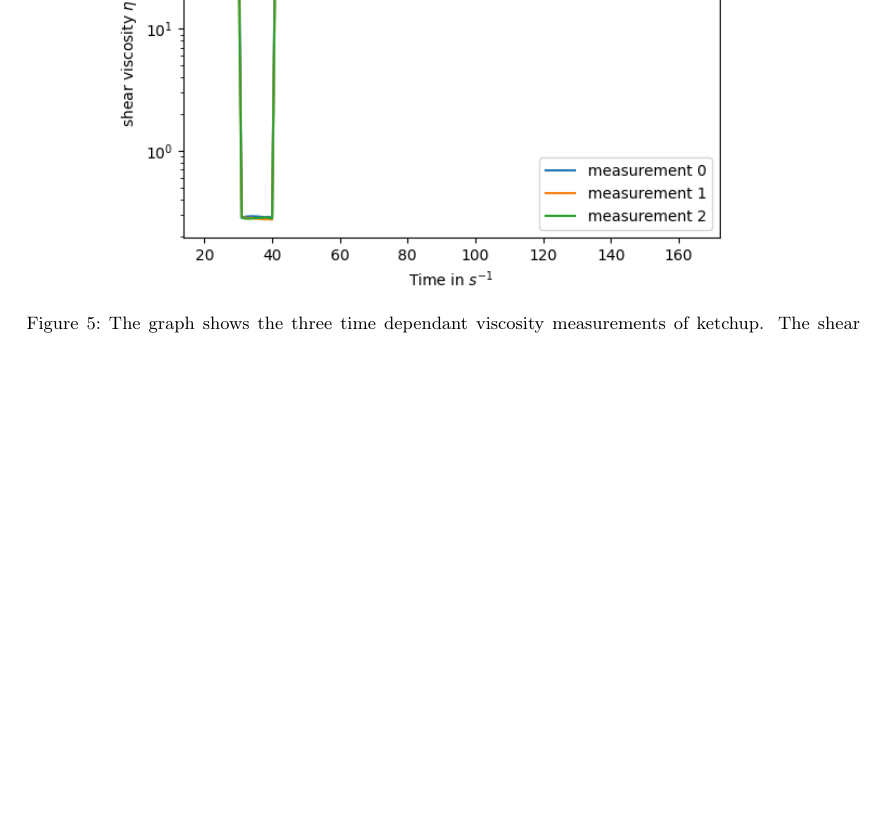
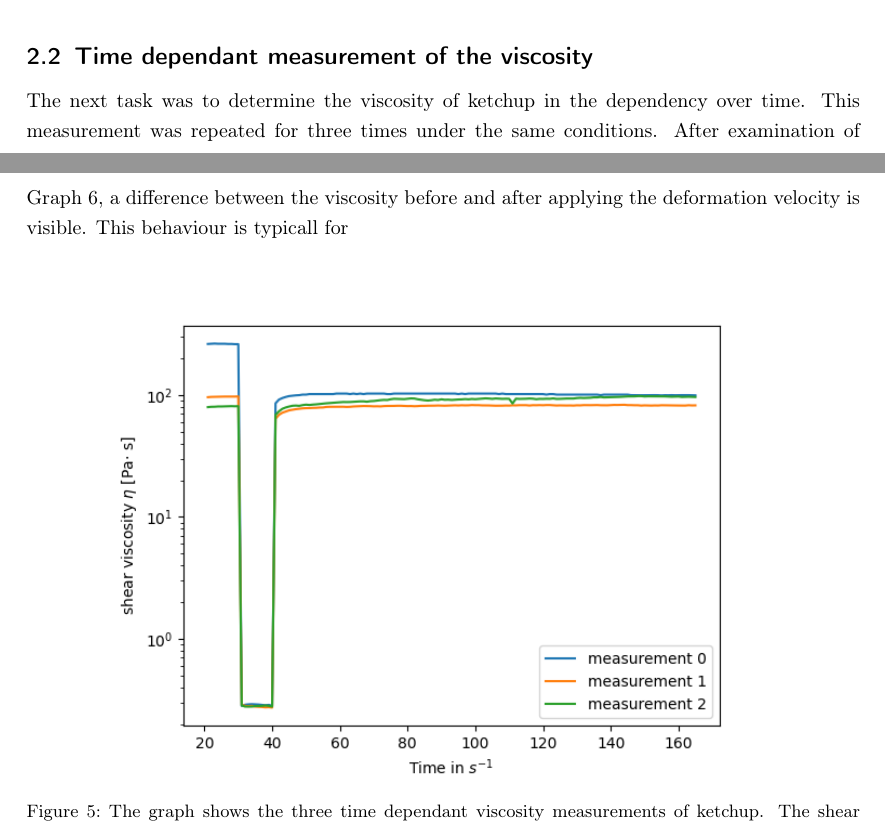
Before and after one commit to laurensviehf/Poly, a LaTeX document (Rheology/protokoll.tex): part of page 6 of 9 before the commit and two parts of pages 5 and 6 of 9 after it, the two joined at a grey line, cut at the place of the change, the shorter picture padded with empty space. Compiled offline with pdfLaTeX.

Commit message:
auswertung weiter

```diff
--- a/Rheology/protokoll.tex
+++ b/Rheology/protokoll.tex
@@ -186,6 +186,11 @@
 
 	\subsection{Time dependant measurement of the viscosity}
 
+		The next task was to determine the viscosity of ketchup in the dependency over time.
+		This measurement was repeated for three times under the same conditions.
+		After examination of Graph \ref{20_PVP_amp_eta}, a difference between the viscosity before and after applying the deformation velocity is visible.
+		This behaviour is typicall for
+
 
 		\begin{figure}[H]
 			\centering
```
Also changed, not shown: Rheology/protokoll.tex (1 more changed lines), 6 other files.
